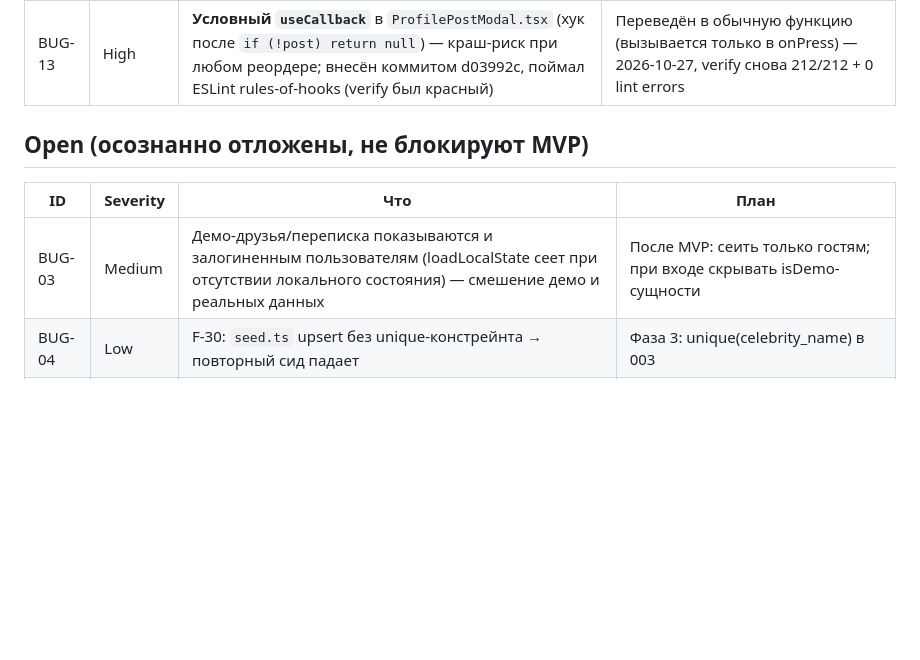
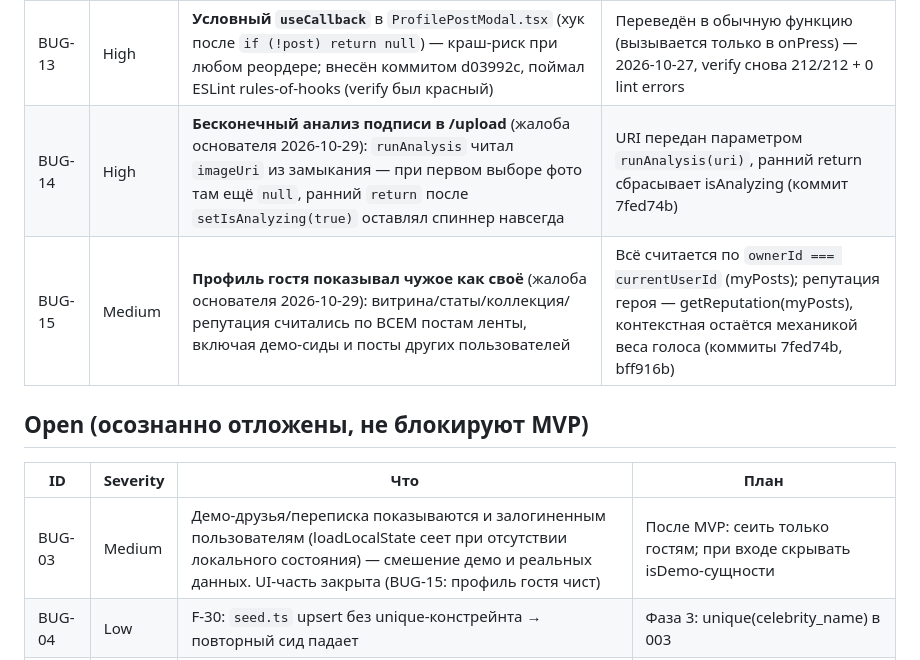
Before and after one commit to superdanich7-jpg/autograph-app, a Markdown page: tasks/BUGS-REGISTRY.md, the part around the change. Rendered like a GitHub page; blank space fills up the shorter version.

```diff
--- a/tasks/BUGS-REGISTRY.md
+++ b/tasks/BUGS-REGISTRY.md
@@ -12,12 +12,14 @@
 | BUG-11 | Critical (web) | **Белый экран на web-демо** (найдено браузерной отладкой 2026-10-26): `<Toast />` стоял ВНЕ `<ThemeProvider>`, а внутри вызывает `useTheme()` → исключение при старте убивало весь монтаж React. Диагностика: локальный сервер dist + error-хук в index.html → `useTheme must be used within ThemeProvider` | Toast перенесён внутрь ThemeProvider (commit dbb94e8); прод проверен в браузере — онбординг/лента рендерятся |
 | BUG-12 | High (web) | **Краш экрана /upload на web**: `expo-media-library` (нет web-поддержки) импортирован статически в `lib/sharing.ts` → `Cannot find native module 'ExpoMediaLibraryNext'` убивал экран через ErrorBoundary | Веб-заглушка `lib/sharing.web.ts` (Metro резолвит `.web.ts` вместо `.ts` на web) — коммит 1c72bc7 другого агента; прод проверен: визард Фото→Детали→Проверка работает |
 | BUG-13 | High | **Условный `useCallback`** в `ProfilePostModal.tsx` (хук после `if (!post) return null`) — краш-риск при любом реордере; внесён коммитом d03992c, поймал ESLint rules-of-hooks (verify был красный) | Переведён в обычную функцию (вызывается только в onPress) — 2026-10-27, verify снова 212/212 + 0 lint errors |
+| BUG-14 | High | **Бесконечный анализ подписи в /upload** (жалоба основателя 2026-10-29): `runAnalysis` читал `imageUri` из замыкания — при первом выборе фото там ещё `null`, ранний `return` после `setIsAnalyzing(true)` оставлял спиннер навсегда | URI передан параметром `runAnalysis(uri)`, ранний return сбрасывает isAnalyzing (коммит 7fed74b) |
+| BUG-15 | Medium | **Профиль гостя показывал чужое как своё** (жалоба основателя 2026-10-29): витрина/статы/коллекция/репутация считались по ВСЕМ постам ленты, включая демо-сиды и посты других пользователей | Всё считается по `ownerId === currentUserId` (myPosts); репутация героя — getReputation(myPosts), контекстная остаётся механикой веса голоса (коммиты 7fed74b, bff916b) |
 
 ## Open (осознанно отложены, не блокируют MVP)
 
 | ID | Severity | Что | План |
 |----|----------|-----|------|
-| BUG-03 | Medium | Демо-друзья/переписка показываются и залогиненным пользователям (loadLocalState сеет при отсутствии локального состояния) — смешение демо и реальных данных | После MVP: сеить только гостям; при входе скрывать isDemo-сущности |
+| BUG-03 | Medium | Демо-друзья/переписка показываются и залогиненным пользователям (loadLocalState сеет при отсутствии локального состояния) — смешение демо и реальных данных. UI-часть закрыта (BUG-15: профиль гостя чист) | После MVP: сеить только гостям; при входе скрывать isDemo-сущности |
 | BUG-04 | Low | F-30: `seed.ts` upsert без unique-констрейнта → повторный сид падает | Фаза 3: unique(celebrity_name) в 003 |
 | BUG-05 | Medium | F-28: доступ к supabase.co из РФ нестабилен (VPN-зависимость) | После MVP: кастомный домен + CDN |
 | BUG-06 | Medium | Нет UI-тестов экранов и e2e (только lib unit) | R-15 закладывает Maestro-флоу; прогон требует эмулятор |
```
Also changed, not shown: tasks/DESIGN-OVERHAUL.md (+14 -0 lines).
